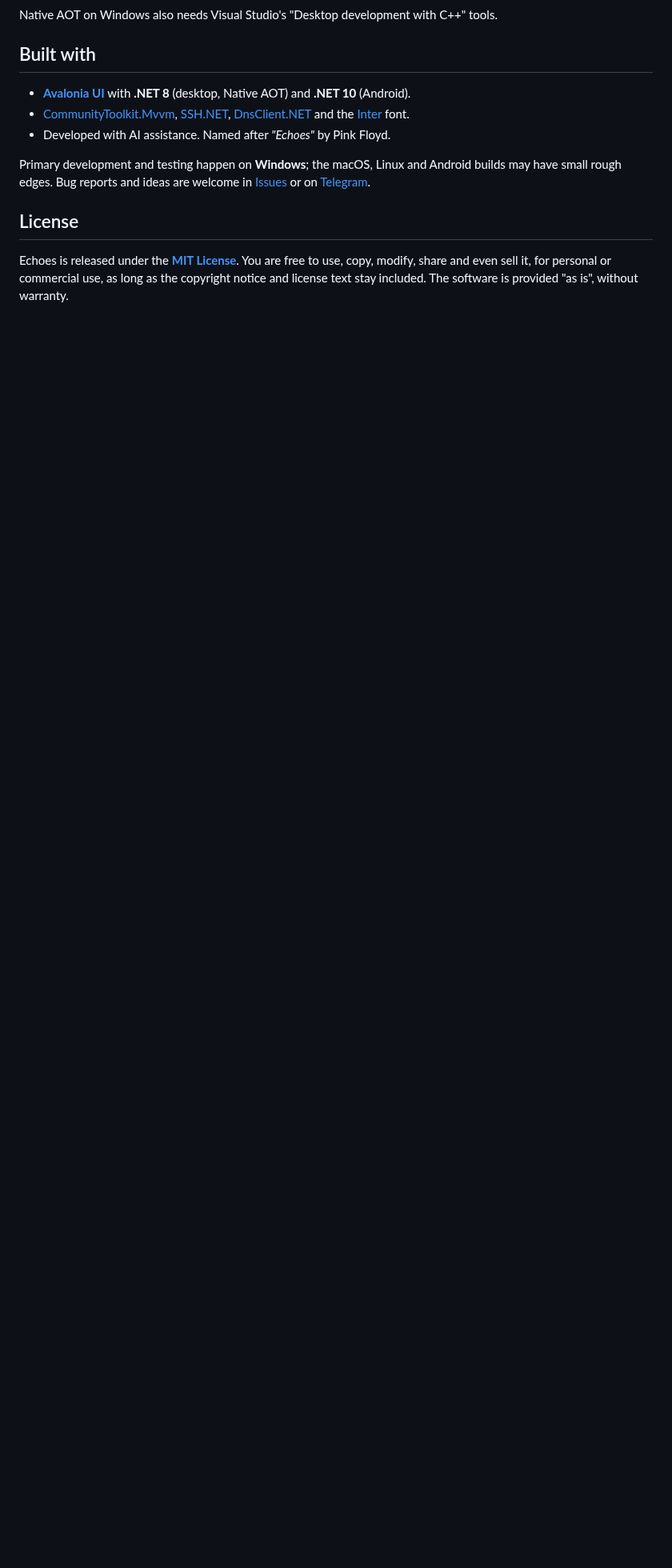
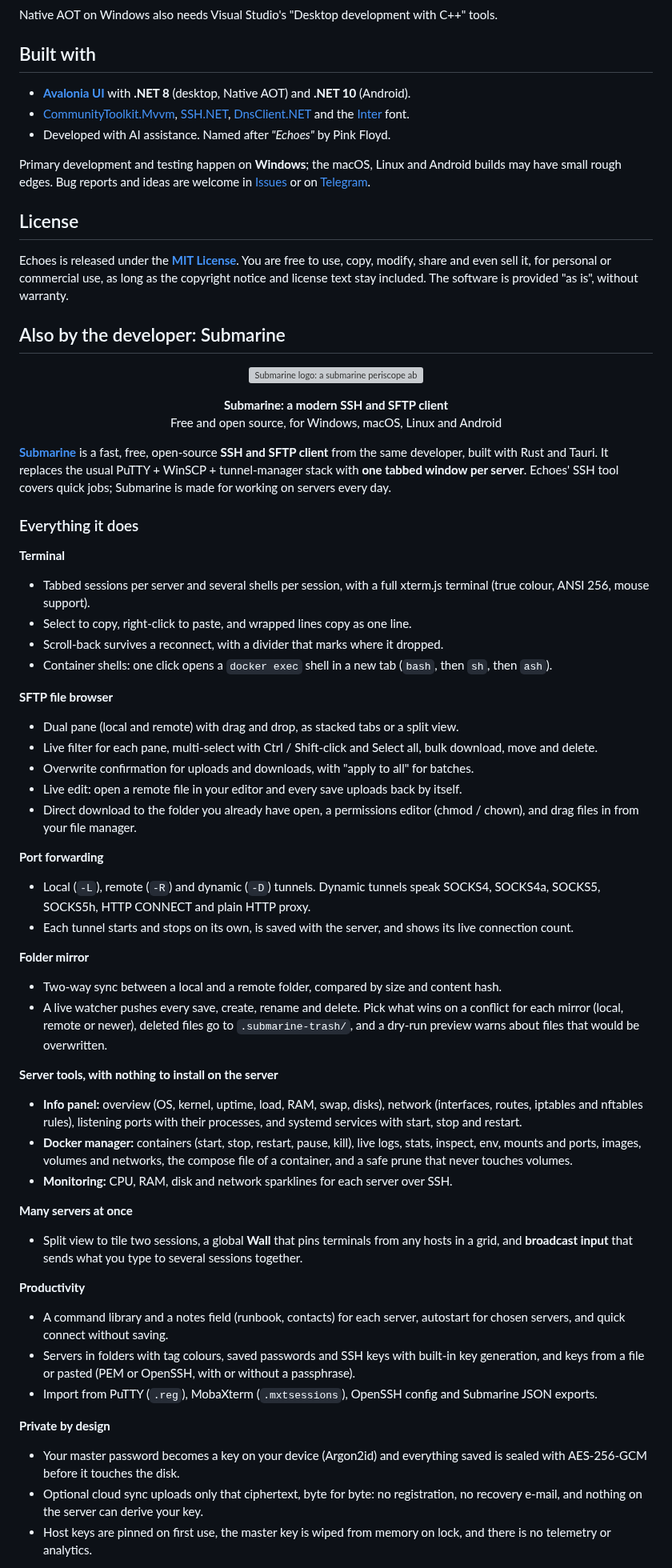
Before and after one commit to SinaXhpm/Echoes, a Markdown page: README.md, the part around one of its changes. Shown at 80% size. Rendered like a GitHub page; blank space fills up the shorter version; grey boxes are pictures that could not be loaded.

```diff
--- a/README.md
+++ b/README.md
@@ -586,3 +576,54 @@ Primary development and testing happen on **Windows**; the macOS, Linux and Andr
 
 Echoes is released under the **[MIT License](LICENSE)**. You are free to use, copy, modify, share and even sell it, for personal or commercial use, as long as the copyright notice and license text stay included. The software is provided "as is", without warranty.
 
+## Also by the developer: Submarine
+
+<p align="center">
+  <a href="https://github.com/SinaXhpm/Submarine"><img src="docs/logos/submarine.png" width="140" alt="Submarine logo: a submarine periscope above neon waves"></a>
+</p>
+
+<p align="center"><b>Submarine: a modern SSH and SFTP client</b><br>Free and open source, for Windows, macOS, Linux and Android</p>
+
+**[Submarine](https://github.com/SinaXhpm/Submarine)** is a fast, free, open-source **SSH and SFTP client** from the same developer, built with Rust and Tauri. It replaces the usual PuTTY + WinSCP + tunnel-manager stack with **one tabbed window per server**. Echoes' SSH tool covers quick jobs; Submarine is made for working on servers every day.
+
+### Everything it does
+
+**Terminal**
+- Tabbed sessions per server and several shells per session, with a full xterm.js terminal (true colour, ANSI 256, mouse support).
+- Select to copy, right-click to paste, and wrapped lines copy as one line.
+- Scroll-back survives a reconnect, with a divider that marks where it dropped.
+- Container shells: one click opens a `docker exec` shell in a new tab (`bash`, then `sh`, then `ash`).
+
+**SFTP file browser**
+- Dual pane (local and remote) with drag and drop, as stacked tabs or a split view.
+- Live filter for each pane, multi-select with Ctrl / Shift-click and Select all, bulk download, move and delete.
+- Overwrite confirmation for uploads and downloads, with "apply to all" for batches.
+- Live edit: open a remote file in your editor and every save uploads back by itself.
+- Direct download to the folder you already have open, a permissions editor (chmod / chown), and drag files in from your file manager.
+
+**Port forwarding**
+- Local (`-L`), remote (`-R`) and dynamic (`-D`) tunnels. Dynamic tunnels speak SOCKS4, SOCKS4a, SOCKS5, SOCKS5h, HTTP CONNECT and plain HTTP proxy.
+- Each tunnel starts and stops on its own, is saved with the server, and shows its live connection count.
+
+**Folder mirror**
+- Two-way sync between a local and a remote folder, compared by size and content hash.
+- A live watcher pushes every save, create, rename and delete. Pick what wins on a conflict for each mirror (local, remote or newer), deleted files go to `.submarine-trash/`, and a dry-run preview warns about files that would be overwritten.
+
+**Server tools, with nothing to install on the server**
+- **Info panel:** overview (OS, kernel, uptime, load, RAM, swap, disks), network (interfaces, routes, iptables and nftables rules), listening ports with their processes, and systemd services with start, stop and restart.
+- **Docker manager:** containers (start, stop, restart, pause, kill), live logs, stats, inspect, env, mounts and ports, images, volumes and networks, the compose file of a container, and a safe prune that never touches volumes.
+- **Monitoring:** CPU, RAM, disk and network sparklines for each server over SSH.
+
+**Many servers at once**
+- Split view to tile two sessions, a global **Wall** that pins terminals from any hosts in a grid, and **broadcast input** that sends what you type to several sessions together.
+
+**Productivity**
+- A command library and a notes field (runbook, contacts) for each server, autostart for chosen servers, and quick connect without saving.
+- Servers in folders with tag colours, saved passwords and SSH keys with built-in key generation, and keys from a file or pasted (PEM or OpenSSH, with or without a passphrase).
+- Import from PuTTY (`.reg`), MobaXterm (`.mxtsessions`), OpenSSH config and Submarine JSON exports.
+
+**Private by design**
+- Your master password becomes a key on your device (Argon2id) and everything saved is sealed with AES-256-GCM before it touches the disk.
+- Optional cloud sync uploads only that ciphertext, byte for byte: no registration, no recovery e-mail, and nothing on the server can derive your key.
+- Host keys are pinned on first use, the master key is wiped from memory on lock, and there is no telemetry or analytics.
+
```
Also changed, not shown: other parts of README.md (+15 -18 lines), docs/screenshots/string-lab-password-time-to-crack.png (added), 4 other files.
